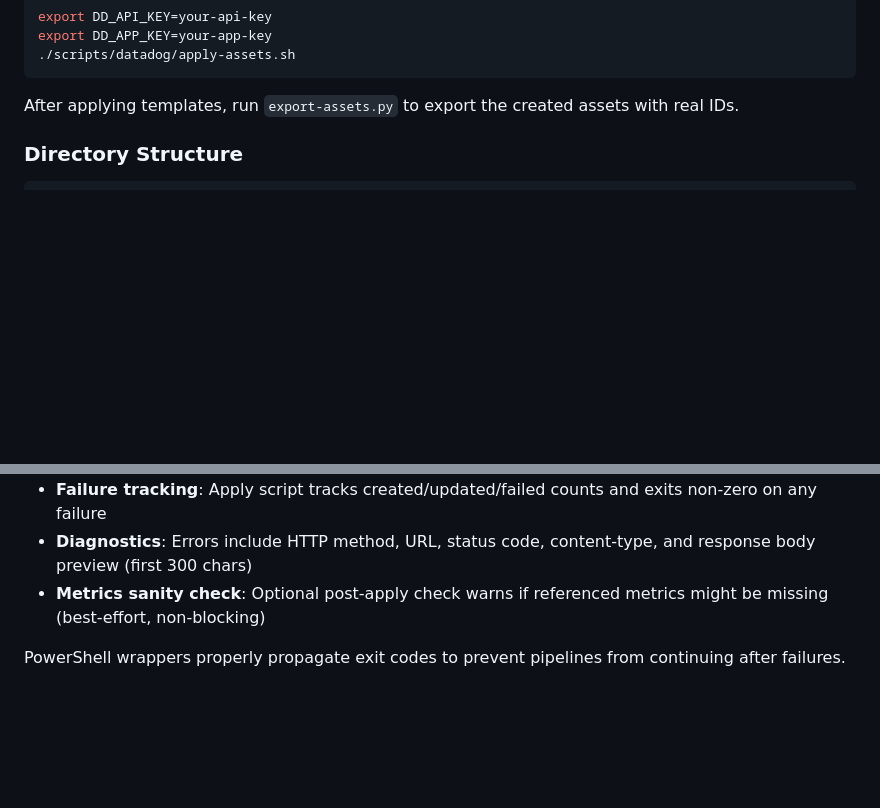
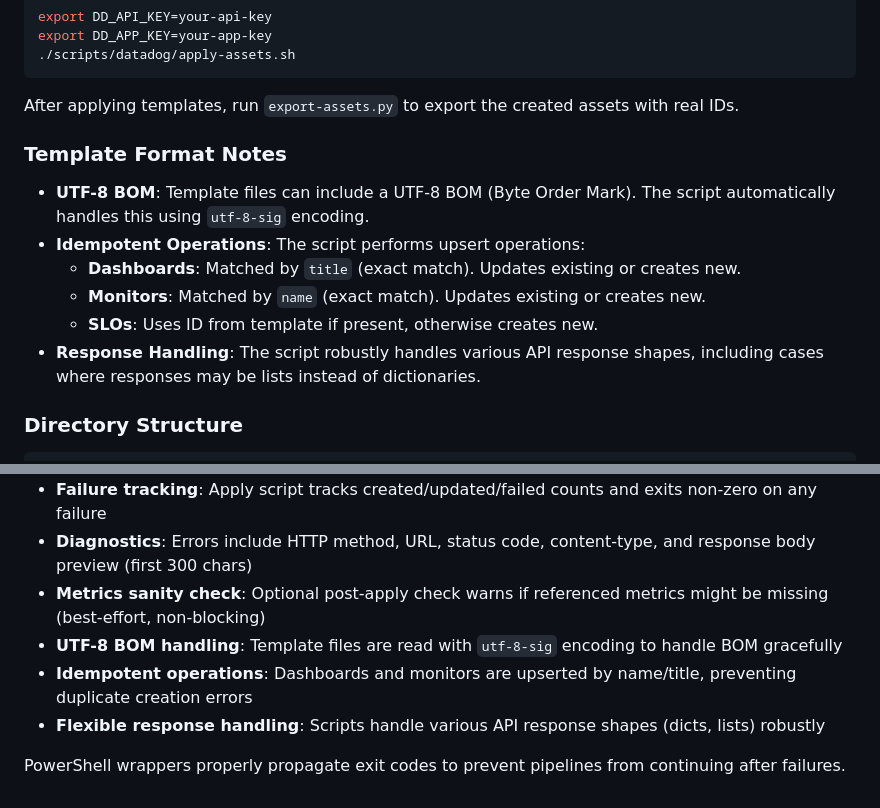
Before and after one commit to ChimdumebiNebolisa/policy-insight, a Markdown page: docs/OBSERVABILITY.md, 2 parts joined by grey strips. Rendered like a GitHub page; blank space fills up the shorter version.

Commit message:
docs(obs): update observability runbook

````diff
--- a/docs/OBSERVABILITY.md
+++ b/docs/OBSERVABILITY.md
@@ -267,6 +267,15 @@ export DD_APP_KEY=your-app-key
 ```
 
 After applying templates, run `export-assets.py` to export the created assets with real IDs.
+
+### Template Format Notes
+
+- **UTF-8 BOM**: Template files can include a UTF-8 BOM (Byte Order Mark). The script automatically handles this using `utf-8-sig` encoding.
+- **Idempotent Operations**: The script performs upsert operations:
+  - **Dashboards**: Matched by `title` (exact match). Updates existing or creates new.
+  - **Monitors**: Matched by `name` (exact match). Updates existing or creates new.
+  - **SLOs**: Uses ID from template if present, otherwise creates new.
+- **Response Handling**: The script robustly handles various API response shapes, including cases where responses may be lists instead of dictionaries.
 
 ### Directory Structure
 
@@ -804,5 +813,8 @@ The Datadog apply/export scripts (`scripts/datadog/apply-assets.py` and `export-
 - **Failure tracking**: Apply script tracks created/updated/failed counts and exits non-zero on any failure
 - **Diagnostics**: Errors include HTTP method, URL, status code, content-type, and response body preview (first 300 chars)
 - **Metrics sanity check**: Optional post-apply check warns if referenced metrics might be missing (best-effort, non-blocking)
+- **UTF-8 BOM handling**: Template files are read with `utf-8-sig` encoding to handle BOM gracefully
+- **Idempotent operations**: Dashboards and monitors are upserted by name/title, preventing duplicate creation errors
+- **Flexible response handling**: Scripts handle various API response shapes (dicts, lists) robustly
 
 PowerShell wrappers properly propagate exit codes to prevent pipelines from continuing after failures.
````
